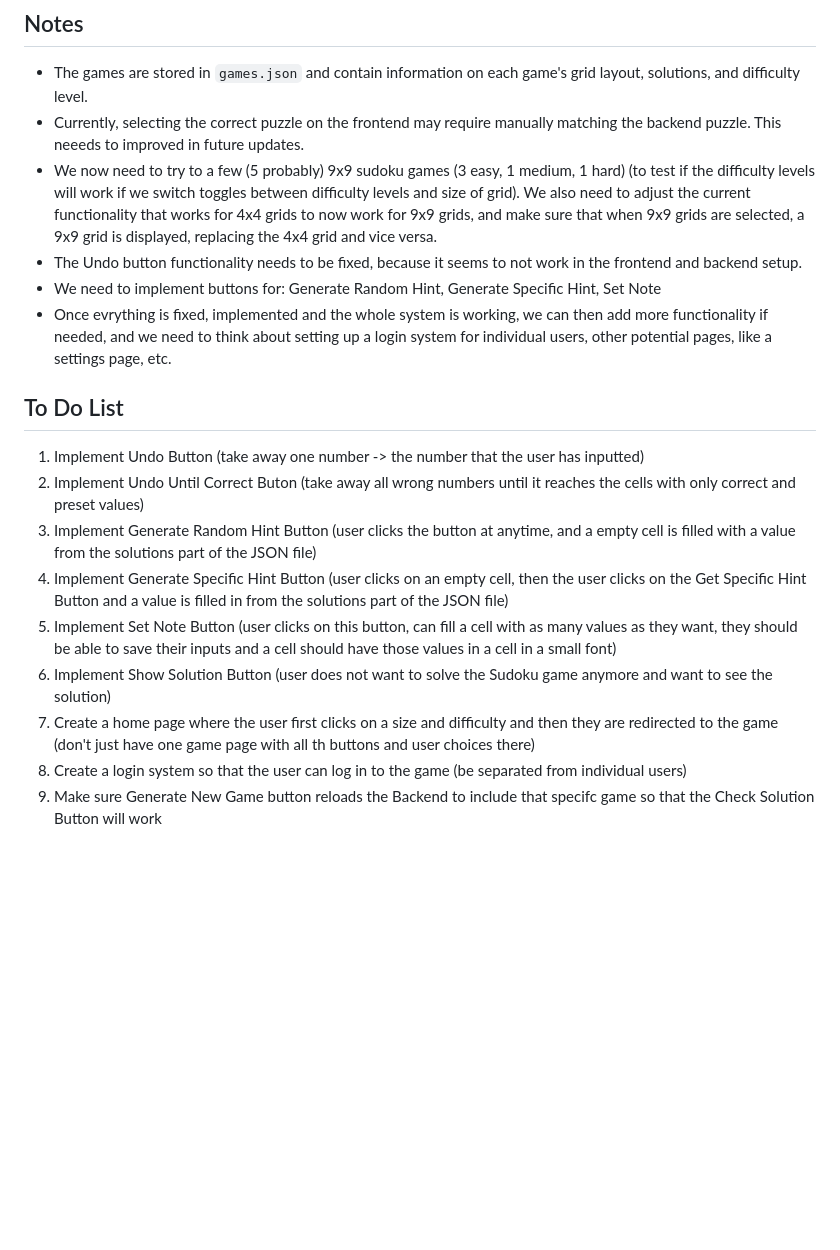
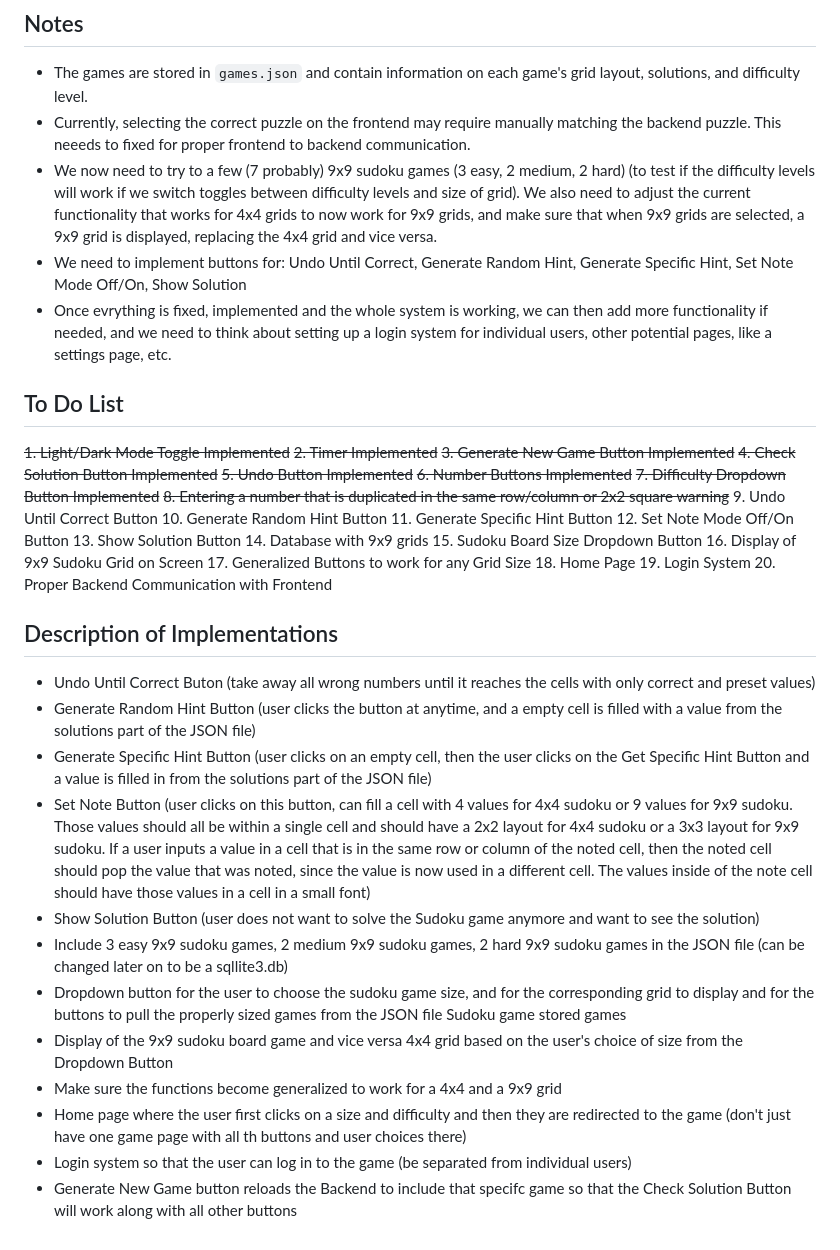
Before and after one commit to jbierowiec/CISC_6100, a Markdown page: README.md, the part around the change. Drawn GitHub-style; blank space fills up the shorter version.

```diff
--- a/README.md
+++ b/README.md
@@ -107,19 +107,43 @@ To start the backend and frontend servers, follow these steps:
 
 ## Notes
 - The games are stored in `games.json` and contain information on each game's grid layout, solutions, and difficulty level.
-- Currently, selecting the correct puzzle on the frontend may require manually matching the backend puzzle. This neeeds to improved in future updates.
-- We now need to try to a few (5 probably) 9x9 sudoku games (3 easy, 1 medium, 1 hard) (to test if the difficulty levels will work if we switch toggles between difficulty levels and size of grid). We also need to adjust the current functionality that works for 4x4 grids to now work for 9x9 grids, and make sure that when 9x9 grids are selected, a 9x9 grid is displayed, replacing the 4x4 grid and vice versa.
-- The Undo button functionality needs to be fixed, because it seems to not work in the frontend and backend setup.
-- We need to implement buttons for: Generate Random Hint, Generate Specific Hint, Set Note
+- Currently, selecting the correct puzzle on the frontend may require manually matching the backend puzzle. This neeeds to fixed for proper frontend to backend communication.
+- We now need to try to a few (7 probably) 9x9 sudoku games (3 easy, 2 medium, 2 hard) (to test if the difficulty levels will work if we switch toggles between difficulty levels and size of grid). We also need to adjust the current functionality that works for 4x4 grids to now work for 9x9 grids, and make sure that when 9x9 grids are selected, a 9x9 grid is displayed, replacing the 4x4 grid and vice versa.
+- We need to implement buttons for: Undo Until Correct, Generate Random Hint, Generate Specific Hint, Set Note Mode Off/On, Show Solution
 - Once evrything is fixed, implemented and the whole system is working, we can then add more functionality if needed, and we need to think about setting up a login system for individual users, other potential pages, like a settings page, etc.
 
 ## To Do List
-1. Implement Undo Button (take away one number -> the number that the user has inputted)
-2. Implement Undo Until Correct Buton (take away all wrong numbers until it reaches the cells with only correct and preset values)
-3. Implement Generate Random Hint Button (user clicks the button at anytime, and a empty cell is filled with a value from the solutions part of the JSON file)
-4. Implement Generate Specific Hint Button (user clicks on an empty cell, then the user clicks on the Get Specific Hint Button and a value is filled in from the solutions part of the JSON file)
-5. Implement Set Note Button (user clicks on this button, can fill a cell with as many values as they want, they should be able to save their inputs and a cell should have those values in a cell in a small font)
-6. Implement Show Solution Button (user does not want to solve the Sudoku game anymore and want to see the solution)
-7. Create a home page where the user first clicks on a size and difficulty and then they are redirected to the game (don't just have one game page with all th buttons and user choices there)
-8. Create a login system so that the user can log in to the game (be separated from individual users)
-9. Make sure Generate New Game button reloads the Backend to include that specifc game so that the Check Solution Button will work
+~~1. Light/Dark Mode Toggle Implemented~~
+~~2. Timer Implemented~~
+~~3. Generate New Game Button Implemented~~
+~~4. Check Solution Button Implemented~~
+~~5. Undo Button Implemented~~
+~~6. Number Buttons Implemented~~
+~~7. Difficulty Dropdown Button Implemented~~
+~~8. Entering a number that is duplicated in the same row/column or 2x2 square warning~~
+9. Undo Until Correct Button
+10. Generate Random Hint Button
+11. Generate Specific Hint Button
+12. Set Note Mode Off/On Button
+13. Show Solution Button
+14. Database with 9x9 grids
+15. Sudoku Board Size Dropdown Button
+16. Display of 9x9 Sudoku Grid on Screen
+17. Generalized Buttons to work for any Grid Size
+18. Home Page
+19. Login System
+20. Proper Backend Communication with Frontend
+
+## Description of Implementations
+- Undo Until Correct Buton (take away all wrong numbers until it reaches the cells with only correct and preset values)
+- Generate Random Hint Button (user clicks the button at anytime, and a empty cell is filled with a value from the solutions part of the JSON file)
+- Generate Specific Hint Button (user clicks on an empty cell, then the user clicks on the Get Specific Hint Button and a value is filled in from the solutions part of the JSON file)
+- Set Note Button (user clicks on this button, can fill a cell with 4 values for 4x4 sudoku or 9 values for 9x9 sudoku. Those values should all be within a single cell and should have a 2x2 layout for 4x4 sudoku or a 3x3 layout for 9x9 sudoku. If a user inputs a value in a cell that is in the same row or column of the noted cell, then the noted cell should pop the value that was noted, since the value is now used in a different cell. The values inside of the note cell should have those values in a cell in a small font)
+- Show Solution Button (user does not want to solve the Sudoku game anymore and want to see the solution)
+- Include 3 easy 9x9 sudoku games, 2 medium 9x9 sudoku games, 2 hard 9x9 sudoku games in the JSON file (can be changed later on to be a sqllite3.db)
+- Dropdown button for the user to choose the sudoku game size, and for the corresponding grid to display and for the buttons to pull the properly sized games from the JSON file Sudoku game stored games
+- Display of the 9x9 sudoku board game and vice versa 4x4 grid based on the user's choice of size from the Dropdown Button
+- Make sure the functions become generalized to work for a 4x4 and a 9x9 grid
+- Home page where the user first clicks on a size and difficulty and then they are redirected to the game (don't just have one game page with all th buttons and user choices there)
+- Login system so that the user can log in to the game (be separated from individual users)
+- Generate New Game button reloads the Backend to include that specifc game so that the Check Solution Button will work along with all other buttons
```
